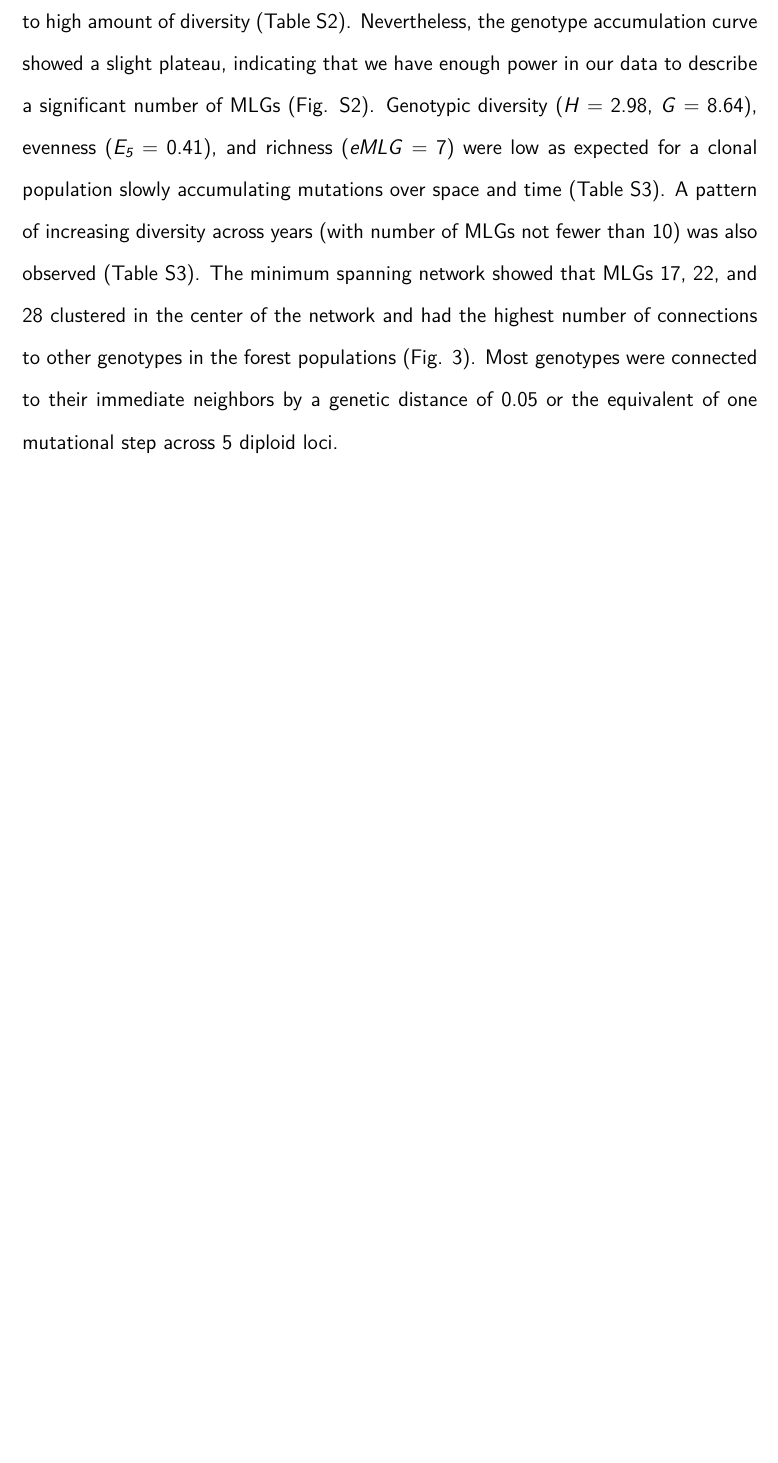
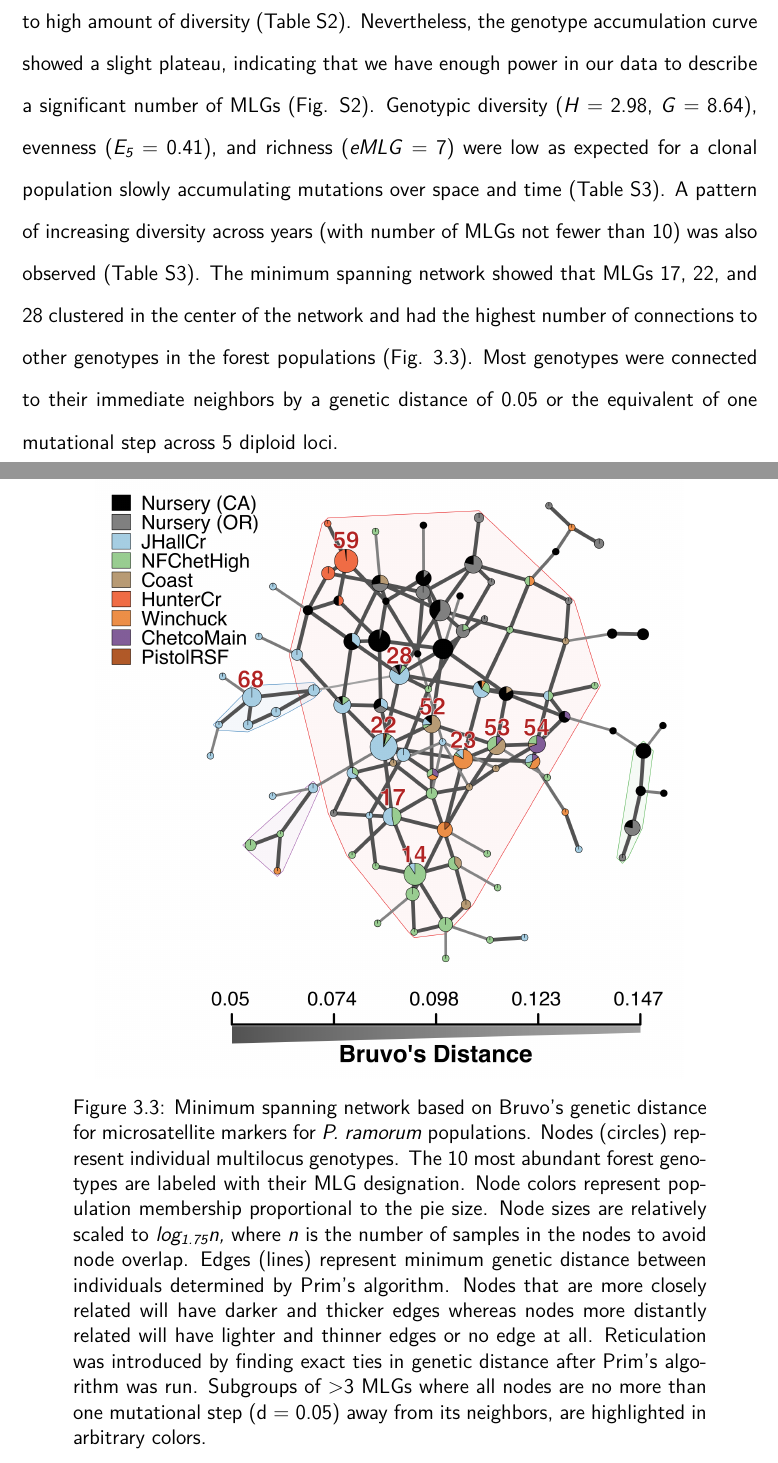
Before and after one commit to zkamvar/dissertation, a LaTeX thesis (_book/thesis.tex): part of page 33 of 78 before the commit and two parts of pages 33 and 34 of 81 after it, the two joined at a grey line, cut so that both start at the same text, the shorter picture padded with empty space. Compiled offline with pdfLaTeX.

Commit message:
add figures 3 and 4

```diff
--- a/_book/thesis.tex
+++ b/_book/thesis.tex
@@ -729,9 +729,35 @@ manuscript.}
   10) was also observed (Table S3). The minimum spanning network showed
   that MLGs 17, 22, and 28 clustered in the center of the network and had
   the highest number of connections to other genotypes in the forest
-  populations (Fig. 3). Most genotypes were connected to their immediate
-  neighbors by a genetic distance of 0.05 or the equivalent of one
-  mutational step across 5 diploid loci.
+  populations (Fig. \ref{fig:ramorum3}). Most genotypes were connected to
+  their immediate neighbors by a genetic distance of 0.05 or the
+  equivalent of one mutational step across 5 diploid loci.
+
+  \begin{figure}
+
+  {\centering \includegraphics[width=0.8\linewidth]{figure/phytopathology/figure_3}
+
+  }
+
+  \caption[Minimum spanning network based on Bruvo's genetic distance for
+  microsatellite markers for \emph{P. ramorum} populations.]{Minimum spanning network based on Bruvo's genetic distance for
+  microsatellite markers for \emph{P. ramorum} populations. Nodes
+  (circles) represent individual multilocus genotypes. The 10 most
+  abundant forest genotypes are labeled with their MLG designation. Node
+  colors represent population membership proportional to the pie size.
+  Node sizes are relatively scaled to \emph{log\textsubscript{1.75}n,}
+  where \emph{n} is the number of samples in the nodes to avoid node
+  overlap. Edges (lines) represent minimum genetic distance between
+  individuals determined by Prim's algorithm. Nodes that are more closely
+  related will have darker and thicker edges whereas nodes more distantly
+  related will have lighter and thinner edges or no edge at all.
+  Reticulation was introduced by finding exact ties in genetic distance
+  after Prim's algorithm was run. Subgroups of \textgreater{}3 MLGs where
+  all nodes are no more than one mutational step (d = 0.05) away from its
+  neighbors, are highlighted in arbitrary colors.}\label{fig:ramorum3}
+  \end{figure}
+
+  \newpage
 
   \textbf{Spatial Correlation.} A Mantel test revealed significant
   correlations of genetic distance and geographic distance for most
```
Also changed, not shown: _book/thesis.tex (42 more changed lines), 1 other file.
